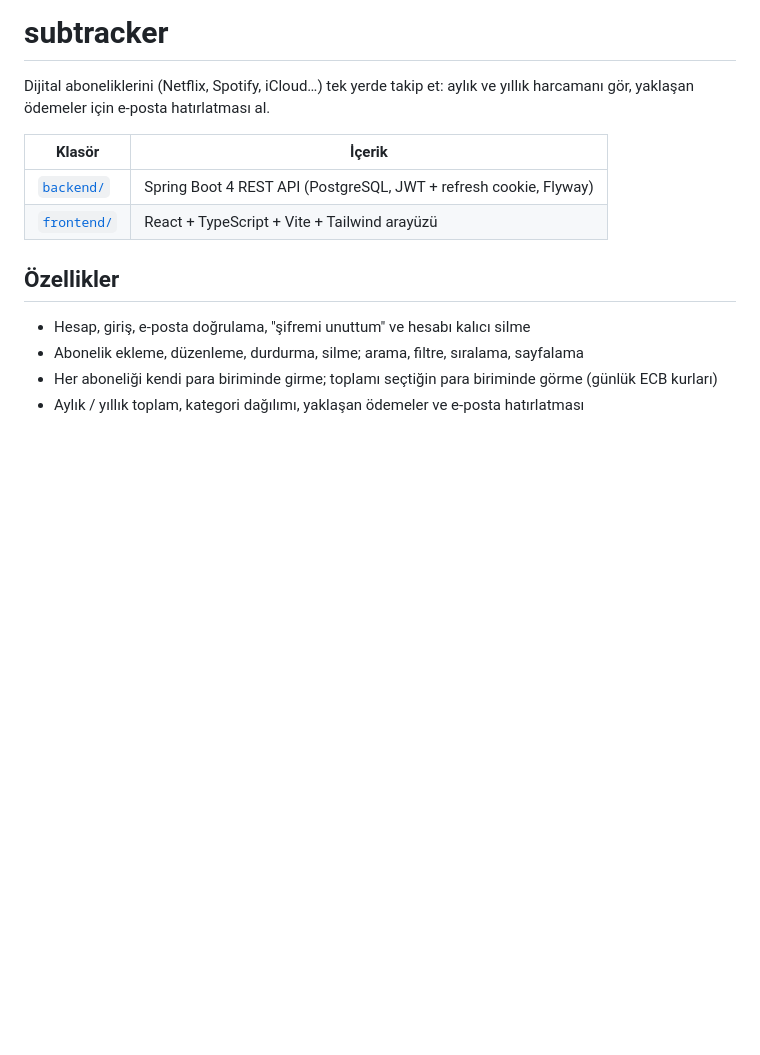
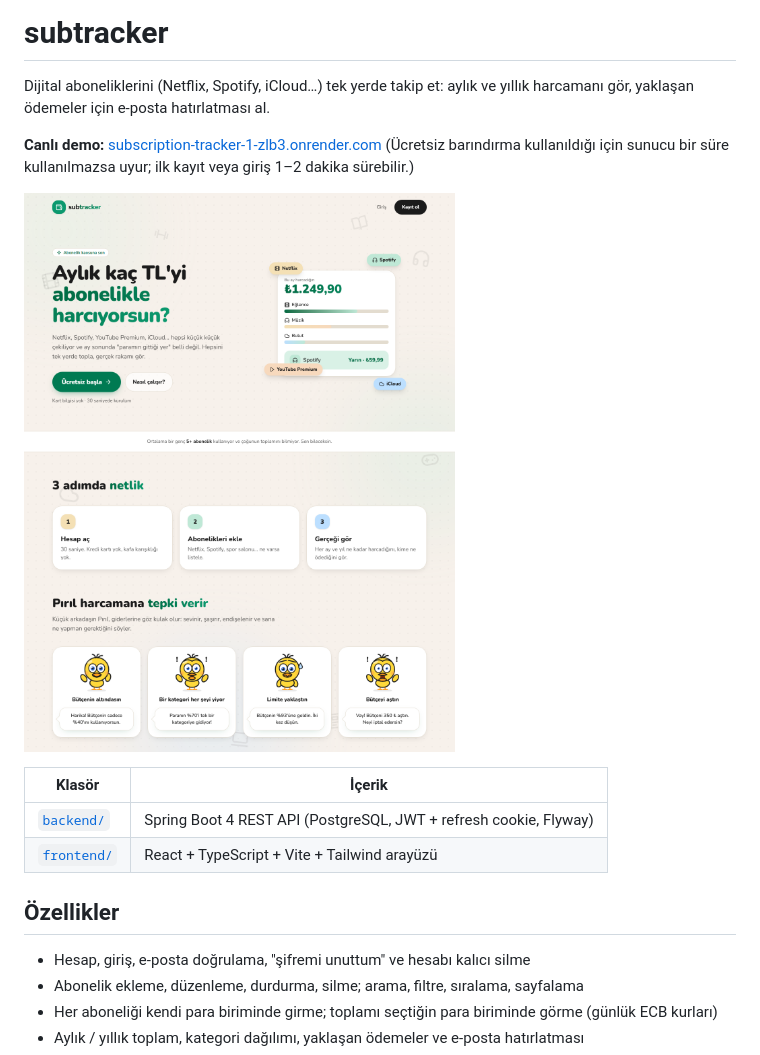
Before and after one commit to dlrtech/subscription-tracker, a Markdown page: README.md, the part around the change. Rendered like a GitHub page; pictures changed too: docs/screenshots/landing.png (added); blank space fills up the shorter version.

Commit message:
docs: add live demo link and a landing page screenshot to the README

```diff
--- a/README.md
+++ b/README.md
@@ -1,6 +1,11 @@
 # subtracker
 
 Dijital aboneliklerini (Netflix, Spotify, iCloud…) tek yerde takip et: aylık ve yıllık harcamanı gör, yaklaşan ödemeler için e-posta hatırlatması al.
+
+**Canlı demo:** [subscription-tracker-1-zlb3.onrender.com](https://subscription-tracker-1-zlb3.onrender.com)
+(Ücretsiz barındırma kullanıldığı için sunucu bir süre kullanılmazsa uyur; ilk kayıt veya giriş 1–2 dakika sürebilir.)
+
+![subtracker açılış sayfası](docs/screenshots/landing.png)
 
 | Klasör | İçerik |
 |---|---|
```
